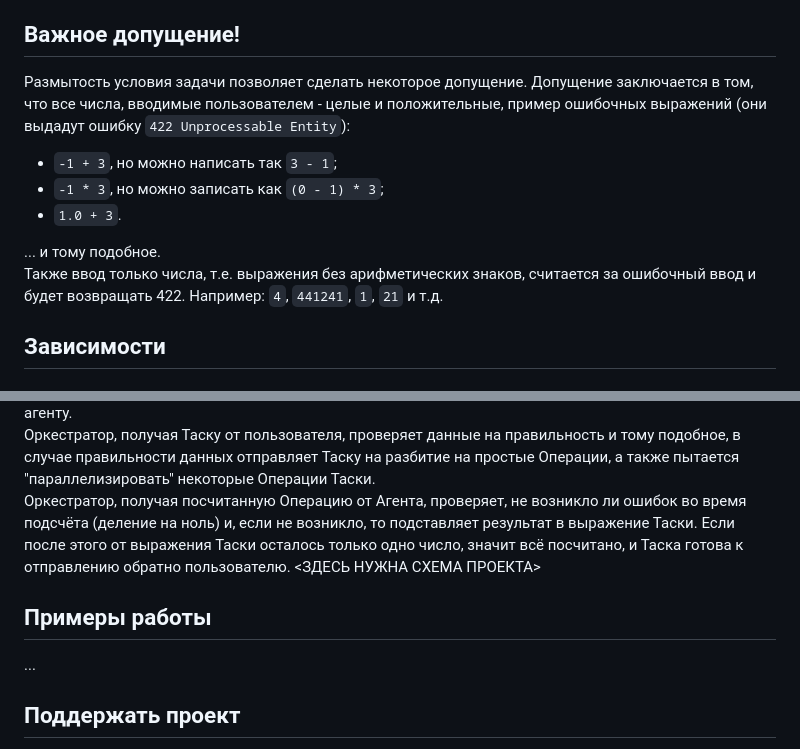
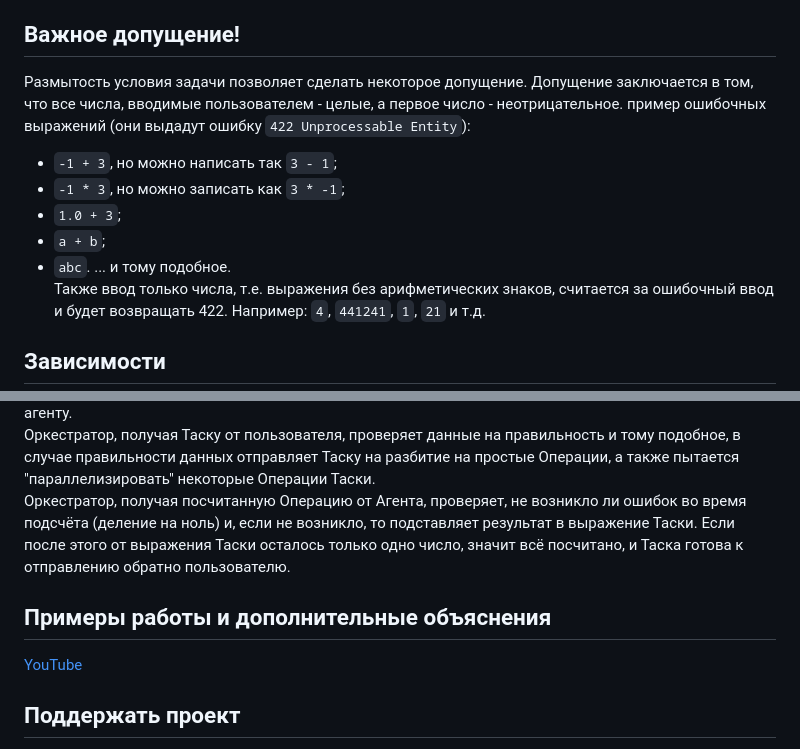
Before and after one commit to emresha/distributed-arithmetic-expression-calculator, a Markdown page: README.md, 2 parts joined by grey strips. Rendered like a GitHub page.

```diff
--- a/README.md
+++ b/README.md
@@ -5,11 +5,12 @@
 ## Условие
 Пользователь хочет считать арифметические выражения. Он вводит строку `2 + 2 * 2` и хочет получить в ответ `6`. Но наши операции сложения и умножения (также деления и вычитания) выполняются "очень-очень" долго. Поэтому вариант, при котором пользователь делает http-запрос и получает в качестве ответа результат, невозможна. Более того, вычисление каждой такой операции в нашей "альтернативной реальности" занимает "гигантские" вычислительные мощности. Соответственно, каждое действие мы должны уметь выполнять отдельно и масштабировать эту систему можем добавлением вычислительных мощностей в нашу систему в виде новых "машин". Поэтому пользователь может с какой-то периодичностью уточнять у сервера "не посчиталость ли выражение"? Если выражение наконец будет вычислено - то он получит результат.<br>
 ## Важное допущение!
-Размытость условия задачи позволяет сделать некоторое допущение. Допущение заключается в том, что все числа, вводимые пользователем - целые и положительные, пример ошибочных выражений (они выдадут ошибку `422 Unprocessable Entity`):
+Размытость условия задачи позволяет сделать некоторое допущение. Допущение заключается в том, что все числа, вводимые пользователем - целые, а первое число - неотрицательное. пример ошибочных выражений (они выдадут ошибку `422 Unprocessable Entity`):
 - `-1 + 3`, но можно написать так `3 - 1`;
-- `-1 * 3`, но можно записать как `(0 - 1) * 3`;
-- `1.0 + 3`.
-
+- `-1 * 3`, но можно записать как `3 * -1`;
+- `1.0 + 3`;
+- `a + b`;
+- `abc`.
 ... и тому подобное.<br>
 Также ввод только числа, т.е. выражения без арифметических знаков, считается за ошибочный ввод и будет возвращать 422. Например: `4`, `441241`, `1`, `21` и т.д.
 ## Зависимости
@@ -58,9 +59,8 @@ distributed-arithmetic-expression-calculator/
 Оркестратор, в свою очередь, в оперативной памяти держит Таски (`service.Task`, заданное пользователем выражение) и Операции (`service.Calculation`, простые выражения, на которые разбивается Таска, по типу `2 + 2`) и, если есть какие-то Операции в ожидании подсчёта, отправляет их агенту.<br>
 Оркестратор, получая Таску от пользователя, проверяет данные на правильность и тому подобное, в случае правильности данных отправляет Таску на разбитие на простые Операции, а также пытается "параллелизировать" некоторые Операции Таски.<br>
 Оркестратор, получая посчитанную Операцию от Агента, проверяет, не возникло ли ошибок во время подсчёта (деление на ноль) и, если не возникло, то подставляет результат в выражение Таски. Если после этого от выражения Таски осталось только одно число, значит всё посчитано, и Таска готова к отправлению обратно пользователю.
-<ЗДЕСЬ НУЖНА СХЕМА ПРОЕКТА>
-## Примеры работы
-...
+## Примеры работы и дополнительные объяснения
+[YouTube](https://youtu.be/8jC7w33JU3E?si=XufMQHdRKUIaNzkG)
 ## Поддержать проект
 Любая конструктивная критика приветствуется (в Issues) :)
 Также можете поставить звёздочку проекту, будет очень приятно!
```
